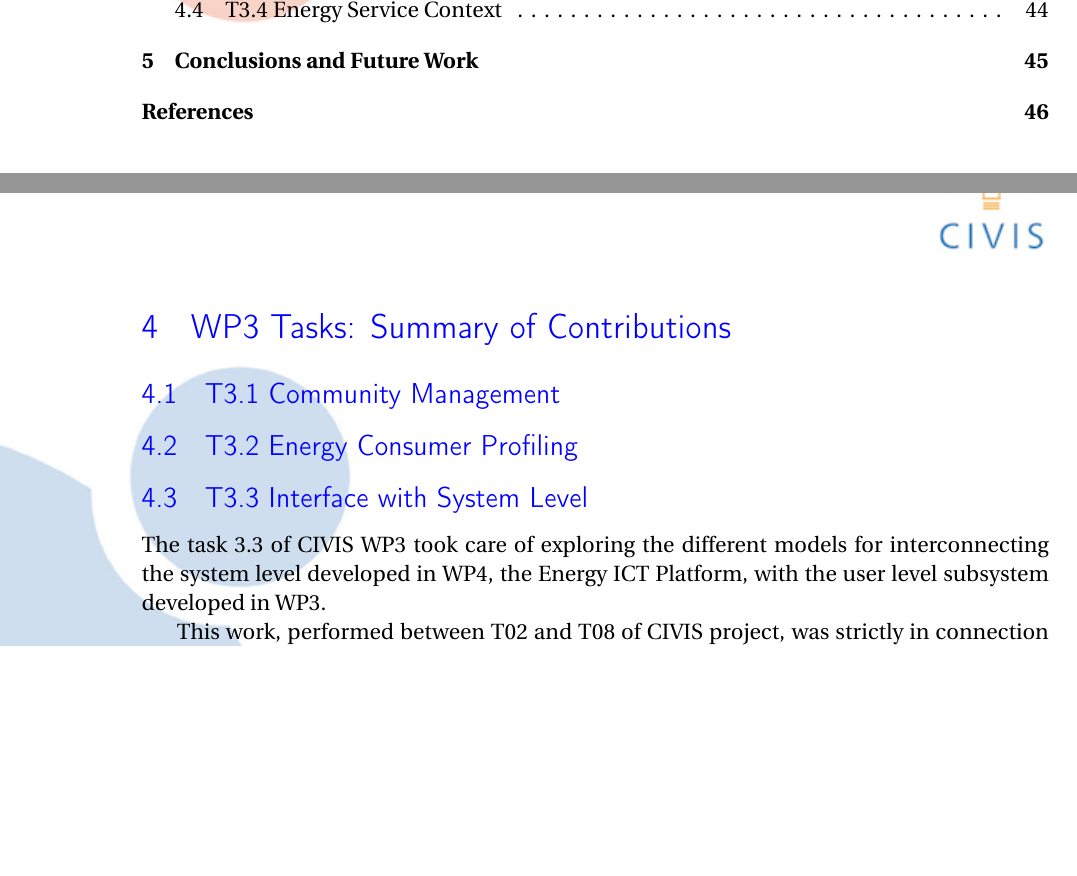
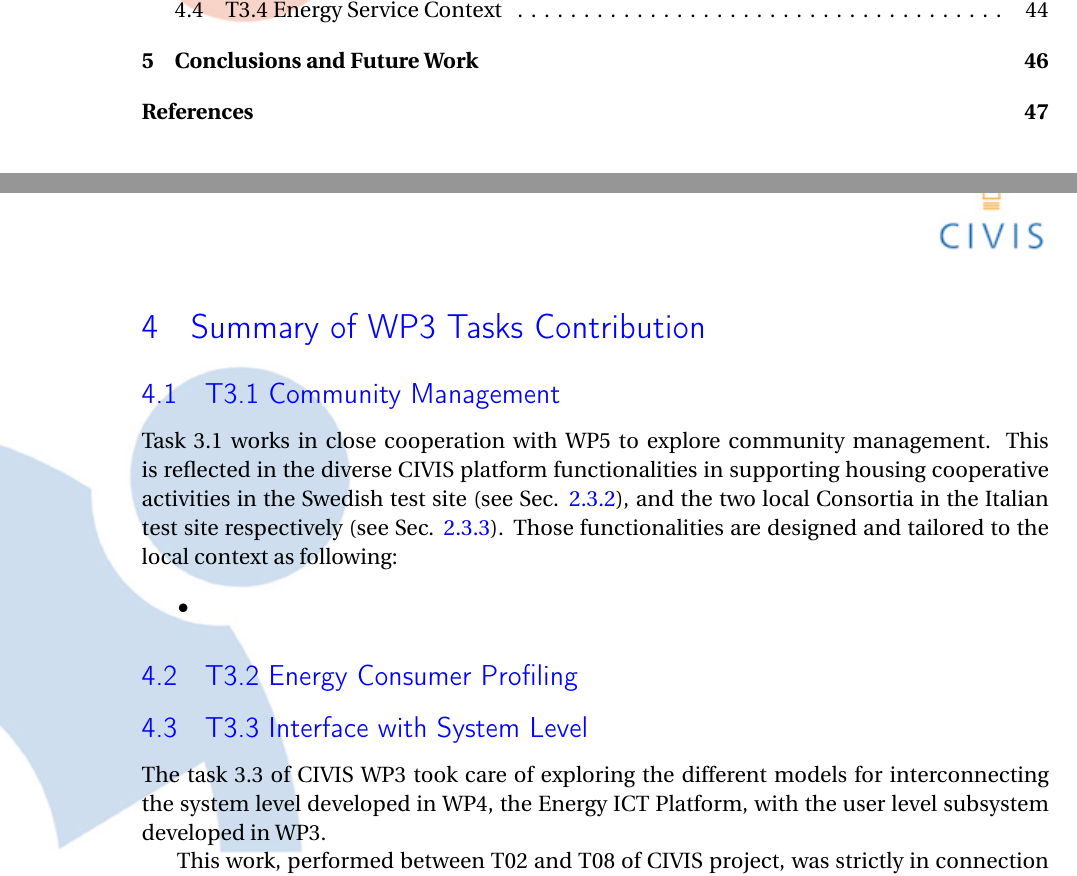
Before and after one commit to yilinh/WP3D2016, a LaTeX document (main.tex, which reads tasks.tex): two parts of pages 6 and 45 of 51 before the commit and two parts of pages 6 and 45 of 52 after it, joined at a grey line, cut so that both start at the same text, the shorter picture padded with empty space. The pictures show the PDF file main.pdf that the author committed with the source.

Commit message:
Sec 4.1 T3.1 community management

```diff
--- a/tasks.tex
+++ b/tasks.tex
@@ -1,6 +1,12 @@
-\section{WP3 Tasks: Summary of Contributions}
+\section{Summary of WP3 Tasks Contribution}
 
 \subsection{T3.1 Community Management}
+
+Task 3.1 works in close cooperation with WP5 to explore community management. This is reflected in the diverse CIVIS platform functionalities in supporting housing cooperative activities in the Swedish test site (see Sec. \ref{sec:brf}), and the two local Consortia in the Italian test site respectively (see Sec. \ref{sec:energydata}). Those functionalities are designed and tailored to the local context as following:
+
+\begin{itemize}
+\item
+\end{itemize}
 
 \subsection{T3.2 Energy Consumer Profiling}
 
```
Also changed, not shown: brf.tex (+1 -0 lines), main.pdf, tasks.tex (2 more changed lines).
